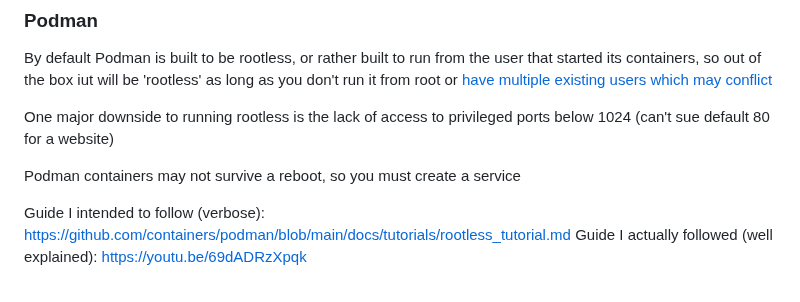
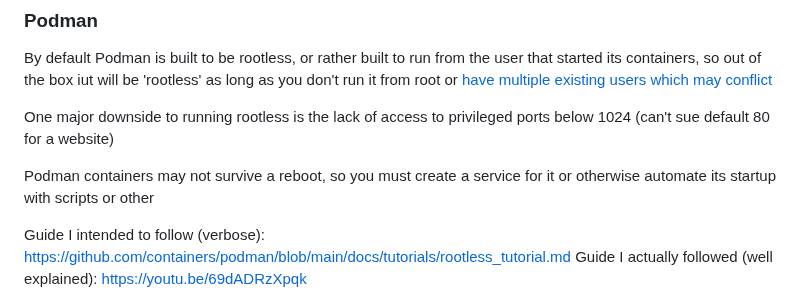
Before and after one commit to RoarkCats/roarkcats.github.io, a Markdown page: posts/inject1/index.md, the part around one of its changes. Drawn GitHub-style.

```diff
--- a/posts/inject1/index.md
+++ b/posts/inject1/index.md
@@ -33,7 +33,7 @@ By default Podman is built to be rootless, or rather built to run from the user
 
 One major downside to running rootless is the lack of access to privileged ports below 1024 (can't sue default 80 for a website)
 
-Podman containers may not survive a reboot, so you must create a service
+Podman containers may not survive a reboot, so you must create a service for it or otherwise automate its startup with scripts or other
 
 Guide I intended to follow (verbose): https://github.com/containers/podman/blob/main/docs/tutorials/rootless_tutorial.md
 Guide I actually followed (well explained): https://youtu.be/69dADRzXpqk
```
Also changed, not shown: other parts of posts/inject1/index.md (+1 -1 lines).
